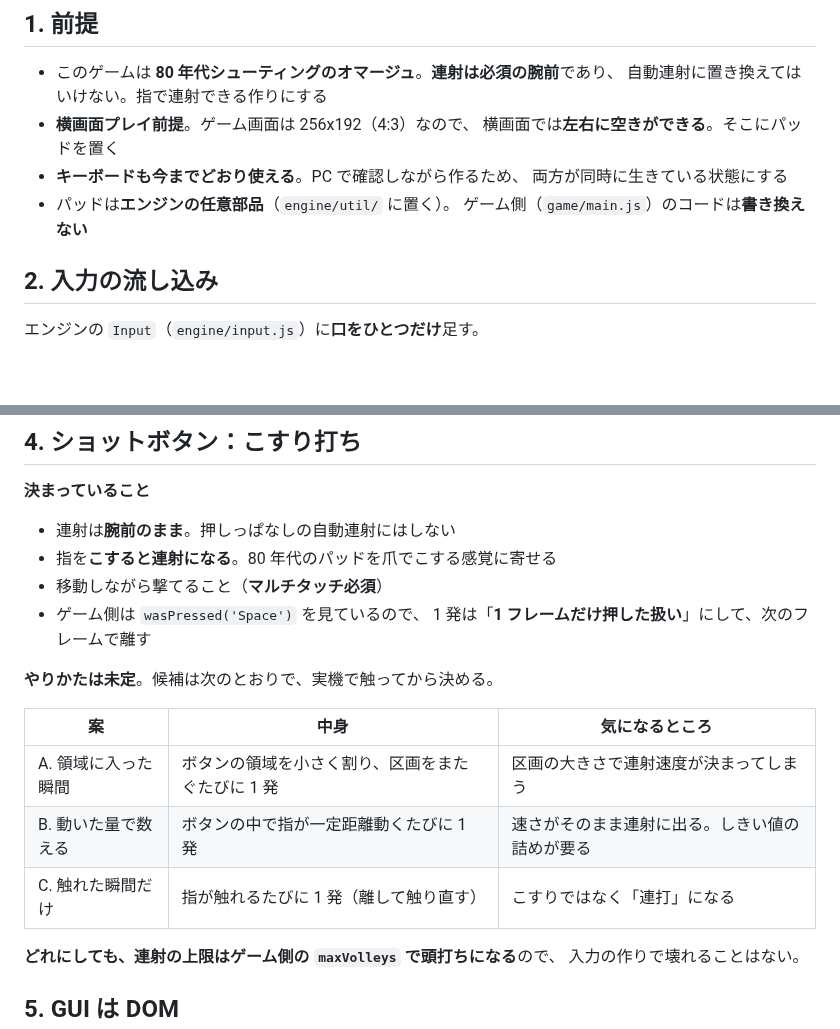
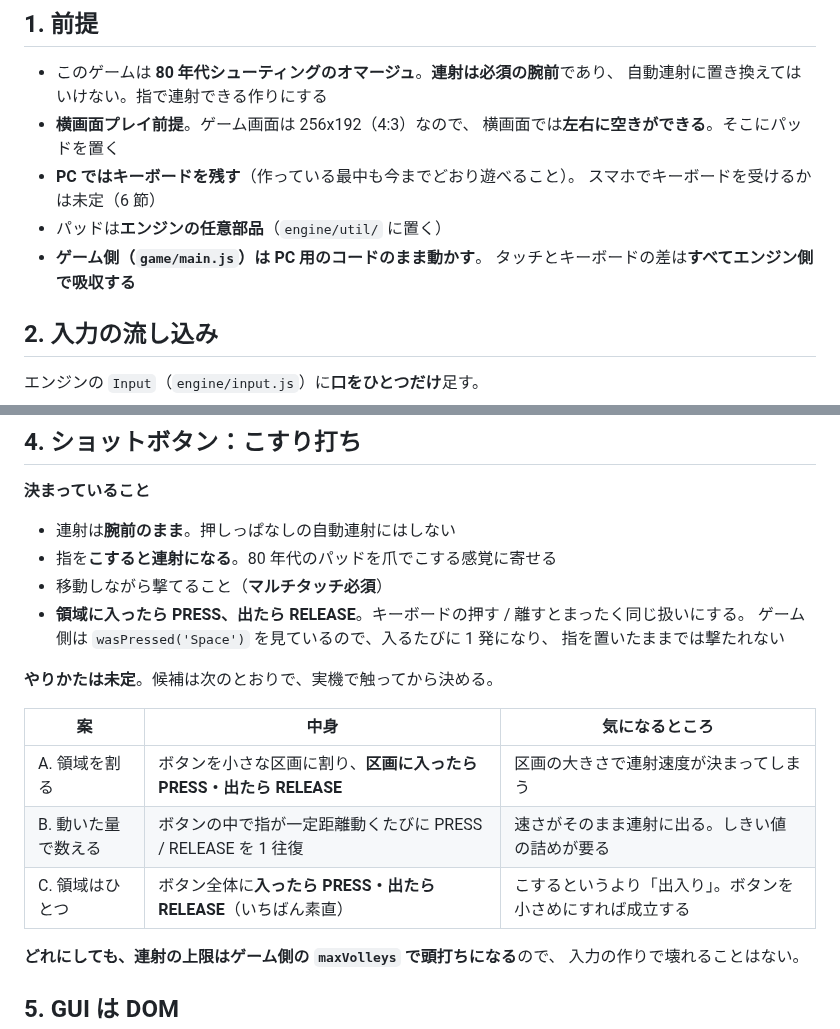
Before and after one commit to harayoki/temp_mmsxx_game_demo1, a Markdown page: docs/SMARTPHONE.md, 2 parts joined by grey strips. Rendered like a GitHub page; blank space fills up the shorter version.

Commit message:
スマホ対応の設計メモを修正

```diff
--- a/docs/SMARTPHONE.md
+++ b/docs/SMARTPHONE.md
@@ -12,10 +12,11 @@
   自動連射に置き換えてはいけない。指で連射できる作りにする
 - **横画面プレイ前提**。ゲーム画面は 256x192（4:3）なので、
   横画面では**左右に空きができる**。そこにパッドを置く
-- **キーボードも今までどおり使える**。PC で確認しながら作るため、
-  両方が同時に生きている状態にする
-- パッドは**エンジンの任意部品**（`engine/util/` に置く）。
-  ゲーム側（`game/main.js`）のコードは**書き換えない**
+- **PC ではキーボードを残す**（作っている最中も今までどおり遊べること）。
+  スマホでキーボードを受けるかは未定（6 節）
+- パッドは**エンジンの任意部品**（`engine/util/` に置く）
+- **ゲーム側（`game/main.js`）は PC 用のコードのまま動かす**。
+  タッチとキーボードの差は**すべてエンジン側で吸収する**
 
 ## 2. 入力の流し込み
 
@@ -55,16 +56,17 @@ mmsxx.input.setVirtual('Space', false);
 - 連射は**腕前のまま**。押しっぱなしの自動連射にはしない
 - 指を**こすると連射になる**。80 年代のパッドを爪でこする感覚に寄せる
 - 移動しながら撃てること（**マルチタッチ必須**）
-- ゲーム側は `wasPressed('Space')` を見ているので、
-  1 発は「**1 フレームだけ押した扱い**」にして、次のフレームで離す
+- **領域に入ったら PRESS、出たら RELEASE**。キーボードの押す / 離すとまったく同じ扱いにする。
+  ゲーム側は `wasPressed('Space')` を見ているので、入るたびに 1 発になり、
+  指を置いたままでは撃たれない
 
 **やりかたは未定**。候補は次のとおりで、実機で触ってから決める。
 
 | 案 | 中身 | 気になるところ |
 |---|---|---|
-| A. 領域に入った瞬間 | ボタンの領域を小さく割り、区画をまたぐたびに 1 発 | 区画の大きさで連射速度が決まってしまう |
-| B. 動いた量で数える | ボタンの中で指が一定距離動くたびに 1 発 | 速さがそのまま連射に出る。しきい値の詰めが要る |
-| C. 触れた瞬間だけ | 指が触れるたびに 1 発（離して触り直す） | こすりではなく「連打」になる |
+| A. 領域を割る | ボタンを小さな区画に割り、**区画に入ったら PRESS・出たら RELEASE** | 区画の大きさで連射速度が決まってしまう |
+| B. 動いた量で数える | ボタンの中で指が一定距離動くたびに PRESS / RELEASE を 1 往復 | 速さがそのまま連射に出る。しきい値の詰めが要る |
+| C. 領域はひとつ | ボタン全体に**入ったら PRESS・出たら RELEASE**（いちばん素直） | こするというより「出入り」。ボタンを小さめにすれば成立する |
 
 **どれにしても、連射の上限はゲーム側の `maxVolleys` で頭打ちになる**ので、
 入力の作りで壊れることはない。
```
Also changed, not shown: docs/TODO.md (+4 -2 lines).
